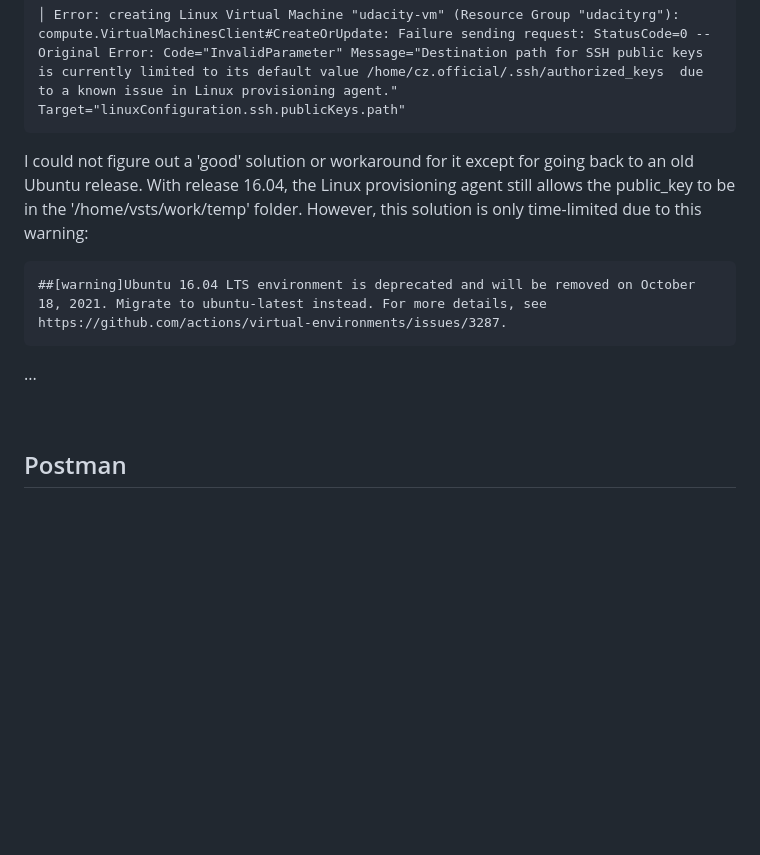
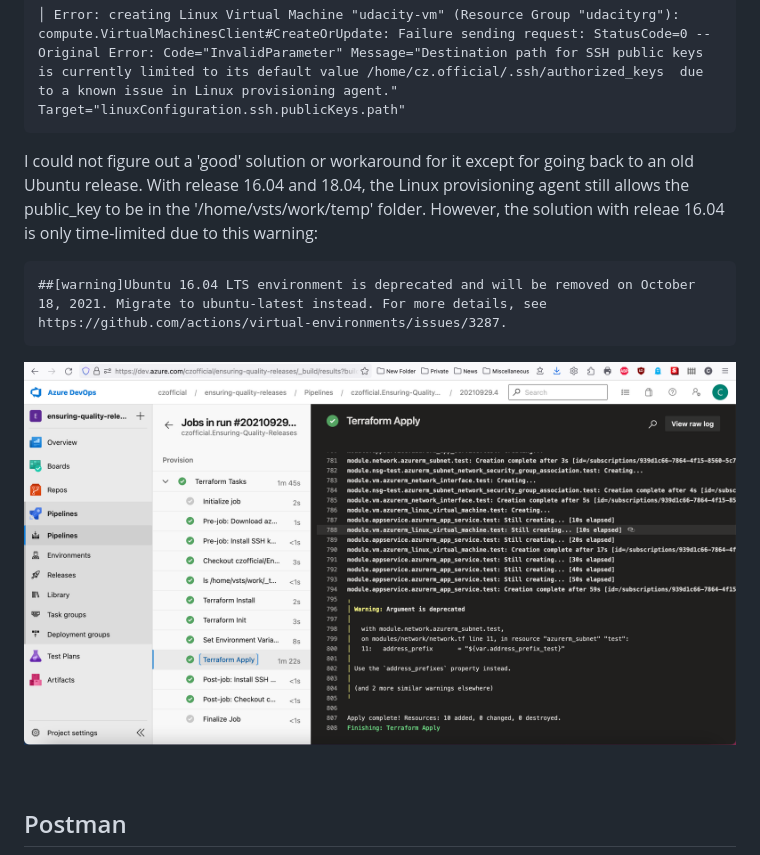
Before and after one commit to czofficial/Ensuring-Quality-Releases, a Markdown page: README.md, the part around the change. Drawn GitHub-style; pictures changed too: screenshots/provisioning.png (added); blank space fills up the shorter version.

Commit message:
Bugfix terraform

`````diff
--- a/README.md
+++ b/README.md
@@ -163,12 +163,12 @@ Error received when provisioning terraform (terraform apply) in its latest ubunt
 │ Error: creating Linux Virtual Machine "udacity-vm" (Resource Group "udacityrg"): compute.VirtualMachinesClient#CreateOrUpdate: Failure sending request: StatusCode=0 -- Original Error: Code="InvalidParameter" Message="Destination path for SSH public keys is currently limited to its default value /home/cz.official/.ssh/authorized_keys  due to a known issue in Linux provisioning agent." Target="linuxConfiguration.ssh.publicKeys.path"
 ````
 
-I could not figure out a 'good' solution or workaround for it except for going back to an old Ubuntu release. With release 16.04, the Linux provisioning agent still allows the public_key to be in the '/home/vsts/work/temp' folder. However, this solution is only time-limited due to this warning:
+I could not figure out a 'good' solution or workaround for it except for going back to an old Ubuntu release. With release 16.04 and 18.04, the Linux provisioning agent still allows the public_key to be in the '/home/vsts/work/temp' folder. However, the solution with releae 16.04 is only time-limited due to this warning:
 ```
 ##[warning]Ubuntu 16.04 LTS environment is deprecated and will be removed on October 18, 2021. Migrate to ubuntu-latest instead. For more details, see https://github.com/actions/virtual-environments/issues/3287.
 ```
 
-...
+![provisioning](./screenshots/provisioning.png)
 
 <br/>
 
`````
